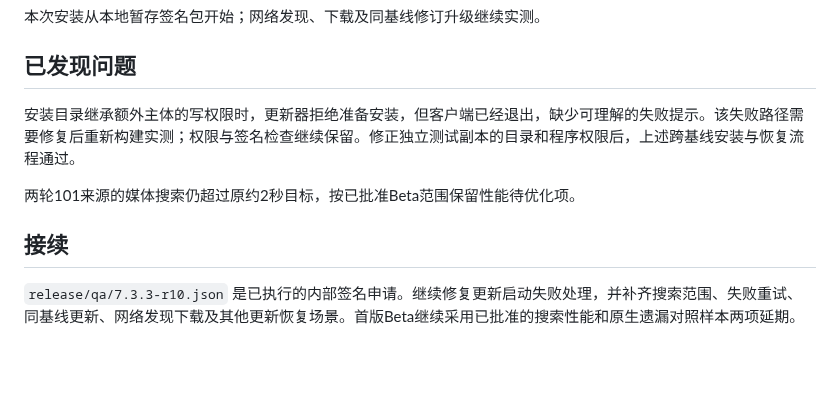
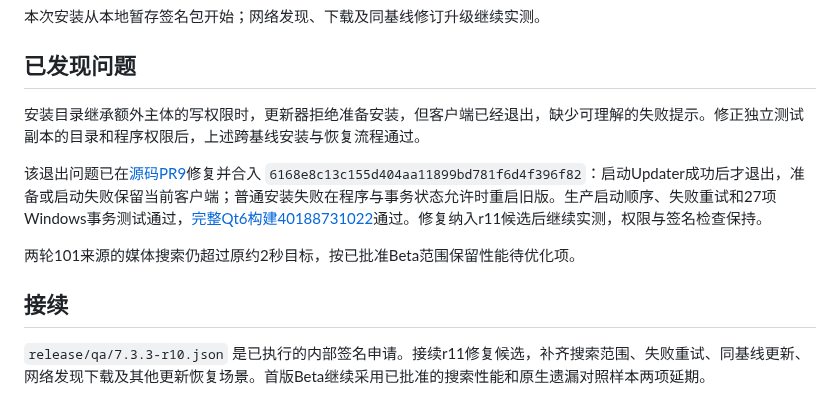
Before and after one commit to lonefisher/fishgram, a Markdown page: docs/LOCAL-CANDIDATE-7.3.3-r10.md, the part around the change. Drawn GitHub-style; blank space fills up the shorter version.

Commit message:
Pin reviewed update recovery fix for r11

```diff
--- a/docs/LOCAL-CANDIDATE-7.3.3-r10.md
+++ b/docs/LOCAL-CANDIDATE-7.3.3-r10.md
@@ -34,10 +34,12 @@
 
 ## 已发现问题
 
-安装目录继承额外主体的写权限时，更新器拒绝准备安装，但客户端已经退出，缺少可理解的失败提示。该失败路径需要修复后重新构建实测；权限与签名检查继续保留。修正独立测试副本的目录和程序权限后，上述跨基线安装与恢复流程通过。
+安装目录继承额外主体的写权限时，更新器拒绝准备安装，但客户端已经退出，缺少可理解的失败提示。修正独立测试副本的目录和程序权限后，上述跨基线安装与恢复流程通过。
+
+该退出问题已在[源码PR9](https://github.com/lonefisher/tdesktop/pull/9)修复并合入 `6168e8c13c155d404aa11899bd781f6d4f396f82`：启动Updater成功后才退出，准备或启动失败保留当前客户端；普通安装失败在程序与事务状态允许时重启旧版。生产启动顺序、失败重试和27项Windows事务测试通过，[完整Qt6构建40188731022](https://github.com/lonefisher/tdesktop/actions/runs/40188731022)通过。修复纳入r11候选后继续实测，权限与签名检查保持。
 
 两轮101来源的媒体搜索仍超过原约2秒目标，按已批准Beta范围保留性能待优化项。
 
 ## 接续
 
-`release/qa/7.3.3-r10.json` 是已执行的内部签名申请。继续修复更新启动失败处理，并补齐搜索范围、失败重试、同基线更新、网络发现下载及其他更新恢复场景。首版Beta继续采用已批准的搜索性能和原生遗漏对照样本两项延期。
+`release/qa/7.3.3-r10.json` 是已执行的内部签名申请。接续r11修复候选，补齐搜索范围、失败重试、同基线更新、网络发现下载及其他更新恢复场景。首版Beta继续采用已批准的搜索性能和原生遗漏对照样本两项延期。
```
